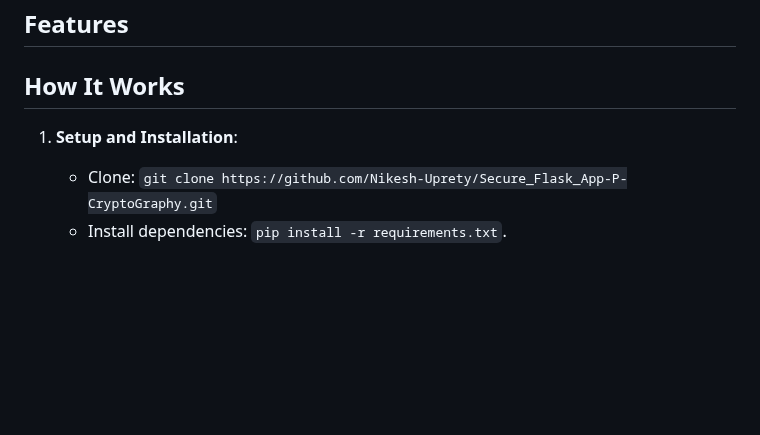
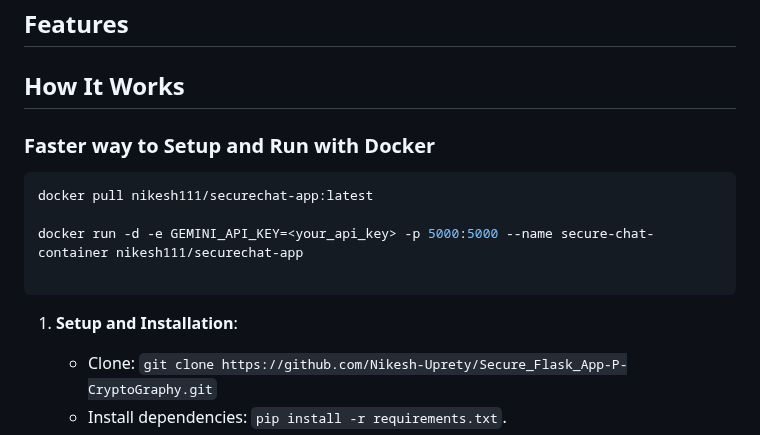
Before and after one commit to Nikesh-Uprety/Secure_Flask_App-P-CryptoGraphy, a Markdown page: README.md, the part around the change. GitHub-like rendering; blank space fills up the shorter version.

Commit message:
Added Docker Pull Method

````diff
--- a/README.md
+++ b/README.md
@@ -46,7 +46,17 @@ secure_chat_app/
 
 ## How It Works
 
+### Faster way to Setup and Run with Docker
+```bash
+docker pull nikesh111/securechat-app:latest
+
+docker run -d -e GEMINI_API_KEY=<your_api_key> -p 5000:5000 --name secure-chat-container nikesh111/securechat-app
+
+```
+
 1. **Setup and Installation**:
+
+
 
    - Clone: `git clone https://github.com/Nikesh-Uprety/Secure_Flask_App-P-CryptoGraphy.git`
    - Install dependencies: `pip install -r requirements.txt`.
````
